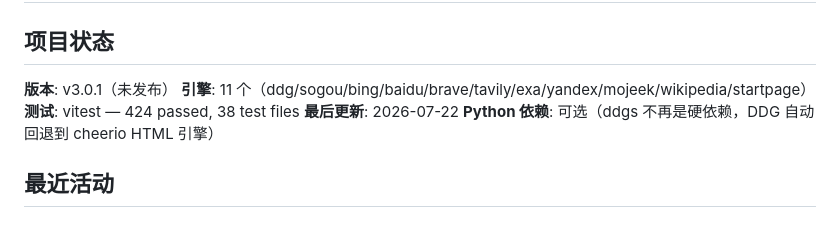
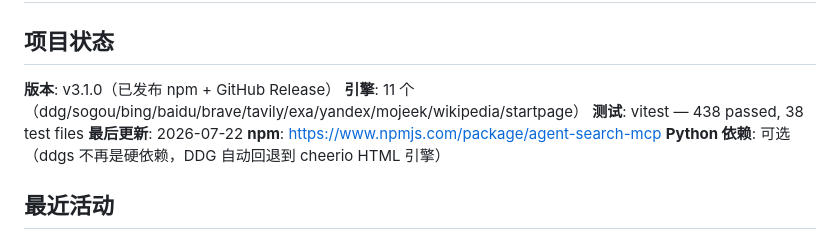
Before and after one commit to lennney/agent-search-mcp, a Markdown page: HANDOVER.md, the part around the change. Drawn GitHub-style.

Commit message:
docs: update HANDOVER for v3.1.0 release

```diff
--- a/HANDOVER.md
+++ b/HANDOVER.md
@@ -11,10 +11,11 @@ tags:
 
 ## 项目状态
 
-**版本**: v3.0.1（未发布）
+**版本**: v3.1.0（已发布 npm + GitHub Release）
 **引擎**: 11 个（ddg/sogou/bing/baidu/brave/tavily/exa/yandex/mojeek/wikipedia/startpage）
-**测试**: vitest — 424 passed, 38 test files
+**测试**: vitest — 438 passed, 38 test files
 **最后更新**: 2026-07-22
+**npm**: https://www.npmjs.com/package/agent-search-mcp
 **Python 依赖**: 可选（ddgs 不再是硬依赖，DDG 自动回退到 cheerio HTML 引擎）
 
 ## 最近活动
```
